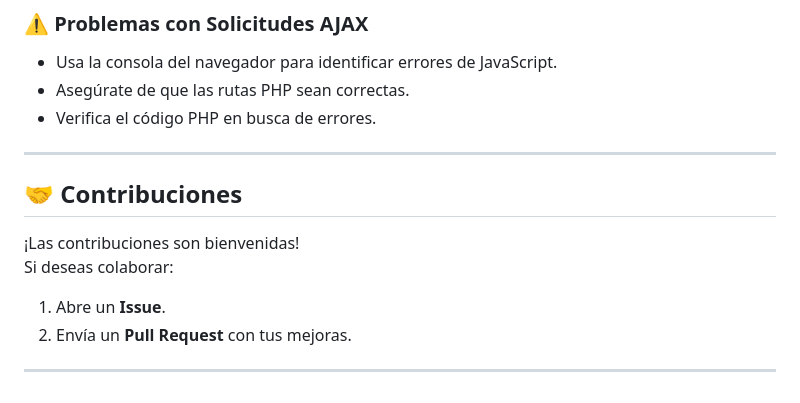
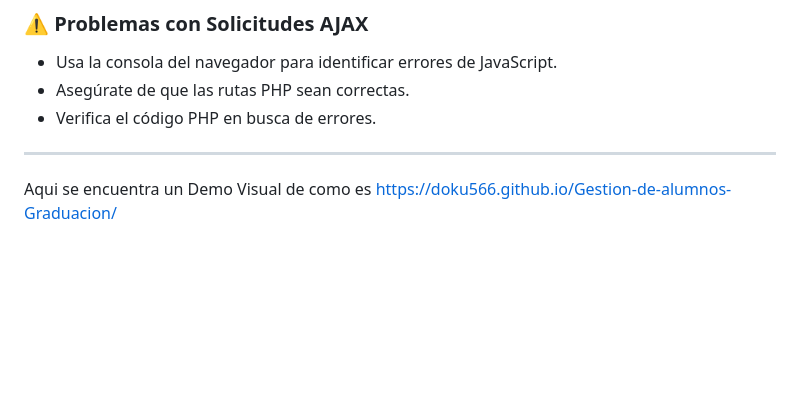
Before and after one commit to Doku566/Gestion-de-alumnos-Graduacion, a Markdown page: README.md, the part around the change. Rendered like a GitHub page; blank space fills up the shorter version.

Commit message:
Update README with demo link and remove contributions
Removed contribution guidelines and added demo link.

```diff
--- a/README.md
+++ b/README.md
@@ -144,12 +144,4 @@ Desde `presentador.html`, los cambios de asistencia se reflejan en tiempo real g
 - Verifica el código PHP en busca de errores.
 
 ---
-
-## 🤝 Contribuciones
-
-¡Las contribuciones son bienvenidas!
-Si deseas colaborar:
-1. Abre un **Issue**.
-2. Envía un **Pull Request** con tus mejoras.
-
----
+Aqui se encuentra un Demo Visual de como es  https://doku566.github.io/Gestion-de-alumnos-Graduacion/
```
